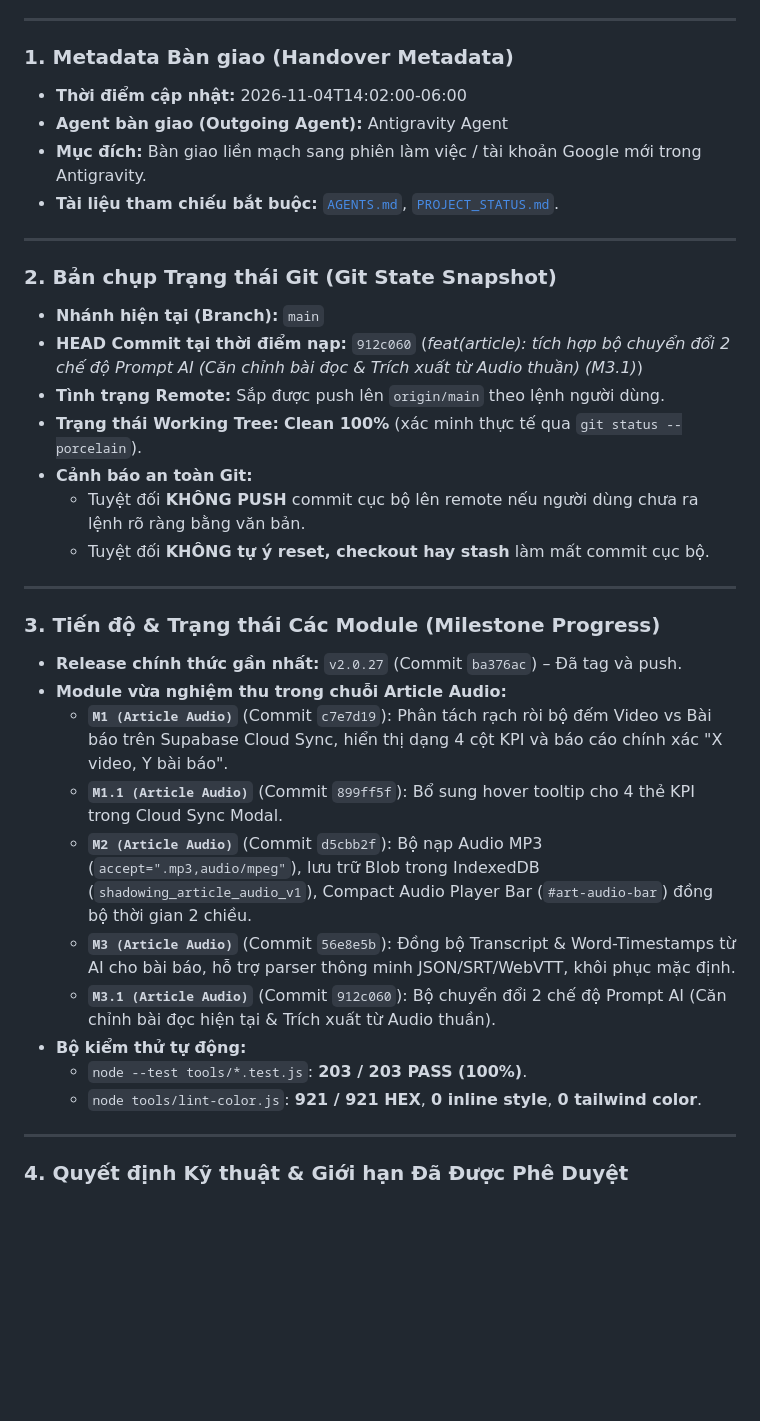
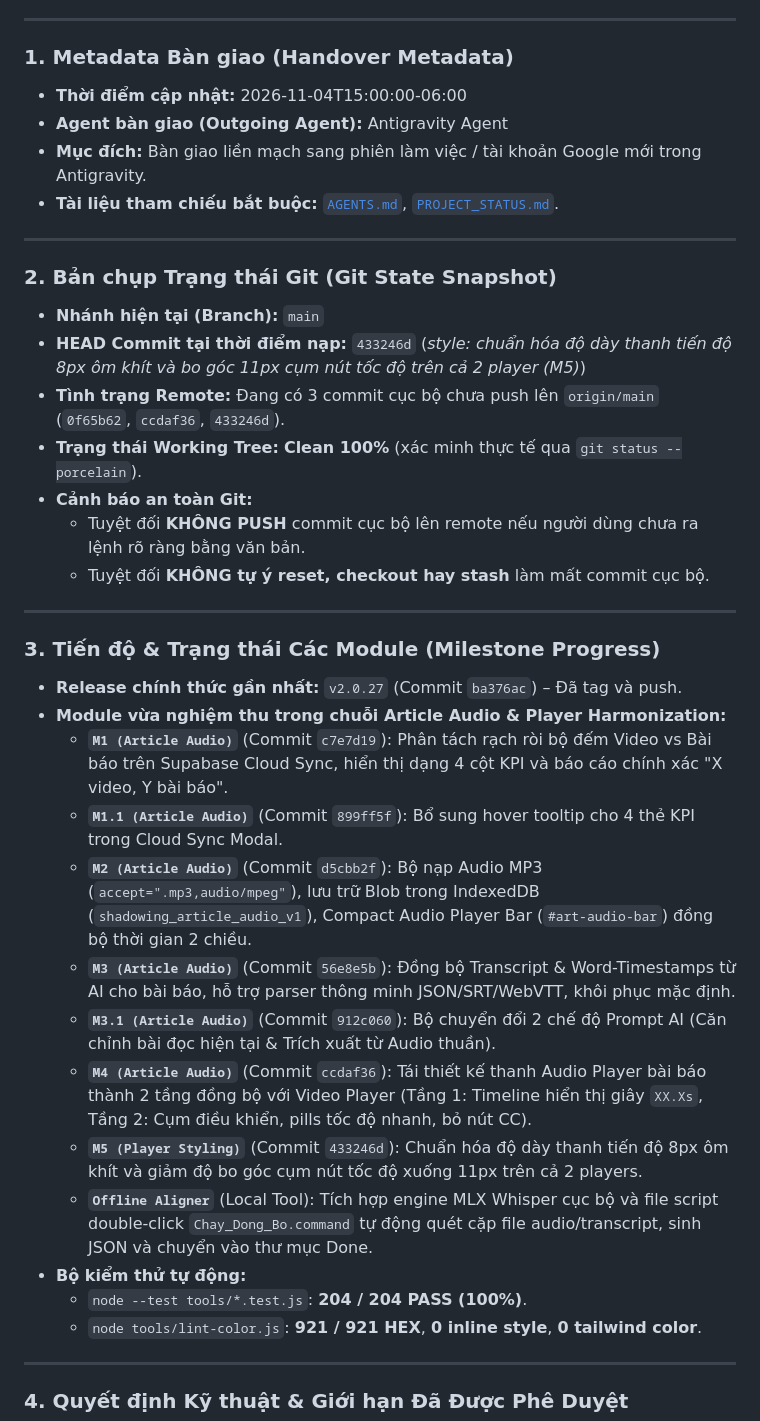
Before and after one commit to rubegit/french-shadowing-studio, a Markdown page: HANDOVER.md, the part around the change. GitHub-like rendering; blank space fills up the shorter version.

Commit message:
docs: cập nhật PROJECT_STATUS và HANDOVER sau khi nghiệm thu M4, M5 và Aligner

```diff
--- a/HANDOVER.md
+++ b/HANDOVER.md
@@ -8,7 +8,7 @@
 ---
 
 ### 1. Metadata Bàn giao (Handover Metadata)
-- **Thời điểm cập nhật:** 2026-11-04T14:02:00-06:00
+- **Thời điểm cập nhật:** 2026-11-04T15:00:00-06:00
 - **Agent bàn giao (Outgoing Agent):** Antigravity Agent
 - **Mục đích:** Bàn giao liền mạch sang phiên làm việc / tài khoản Google mới trong Antigravity.
 - **Tài liệu tham chiếu bắt buộc:** [`AGENTS.md`](./AGENTS.md), [`PROJECT_STATUS.md`](./PROJECT_STATUS.md).
@@ -17,8 +17,8 @@
 
 ### 2. Bản chụp Trạng thái Git (Git State Snapshot)
 - **Nhánh hiện tại (Branch):** `main`
-- **HEAD Commit tại thời điểm nạp:** `912c060` (*feat(article): tích hợp bộ chuyển đổi 2 chế độ Prompt AI (Căn chỉnh bài đọc & Trích xuất từ Audio thuần) (M3.1)*)
-- **Tình trạng Remote:** Sắp được push lên `origin/main` theo lệnh người dùng.
+- **HEAD Commit tại thời điểm nạp:** `433246d` (*style: chuẩn hóa độ dày thanh tiến độ 8px ôm khít và bo góc 11px cụm nút tốc độ trên cả 2 player (M5)*)
+- **Tình trạng Remote:** Đang có 3 commit cục bộ chưa push lên `origin/main` (`0f65b62`, `ccdaf36`, `433246d`).
 - **Trạng thái Working Tree:** **Clean 100%** (xác minh thực tế qua `git status --porcelain`).
 - **Cảnh báo an toàn Git:**
   - Tuyệt đối **KHÔNG PUSH** commit cục bộ lên remote nếu người dùng chưa ra lệnh rõ ràng bằng văn bản.
@@ -28,14 +28,17 @@
 
 ### 3. Tiến độ & Trạng thái Các Module (Milestone Progress)
 - **Release chính thức gần nhất:** `v2.0.27` (Commit `ba376ac`) – Đã tag và push.
-- **Module vừa nghiệm thu trong chuỗi Article Audio:**
+- **Module vừa nghiệm thu trong chuỗi Article Audio & Player Harmonization:**
   - **`M1 (Article Audio)`** (Commit `c7e7d19`): Phân tách rạch ròi bộ đếm Video vs Bài báo trên Supabase Cloud Sync, hiển thị dạng 4 cột KPI và báo cáo chính xác "X video, Y bài báo".
   - **`M1.1 (Article Audio)`** (Commit `899ff5f`): Bổ sung hover tooltip cho 4 thẻ KPI trong Cloud Sync Modal.
   - **`M2 (Article Audio)`** (Commit `d5cbb2f`): Bộ nạp Audio MP3 (`accept=".mp3,audio/mpeg"`), lưu trữ Blob trong IndexedDB (`shadowing_article_audio_v1`), Compact Audio Player Bar (`#art-audio-bar`) đồng bộ thời gian 2 chiều.
   - **`M3 (Article Audio)`** (Commit `56e8e5b`): Đồng bộ Transcript & Word-Timestamps từ AI cho bài báo, hỗ trợ parser thông minh JSON/SRT/WebVTT, khôi phục mặc định.
   - **`M3.1 (Article Audio)`** (Commit `912c060`): Bộ chuyển đổi 2 chế độ Prompt AI (Căn chỉnh bài đọc hiện tại & Trích xuất từ Audio thuần).
+  - **`M4 (Article Audio)`** (Commit `ccdaf36`): Tái thiết kế thanh Audio Player bài báo thành 2 tầng đồng bộ với Video Player (Tầng 1: Timeline hiển thị giây `XX.Xs`, Tầng 2: Cụm điều khiển, pills tốc độ nhanh, bỏ nút CC).
+  - **`M5 (Player Styling)`** (Commit `433246d`): Chuẩn hóa độ dày thanh tiến độ 8px ôm khít và giảm độ bo góc cụm nút tốc độ xuống 11px trên cả 2 players.
+  - **`Offline Aligner`** (Local Tool): Tích hợp engine MLX Whisper cục bộ và file script double-click `Chay_Dong_Bo.command` tự động quét cặp file audio/transcript, sinh JSON và chuyển vào thư mục Done.
 - **Bộ kiểm thử tự động:**
-  - `node --test tools/*.test.js`: **203 / 203 PASS (100%)**.
+  - `node --test tools/*.test.js`: **204 / 204 PASS (100%)**.
   - `node tools/lint-color.js`: **921 / 921 HEX**, **0 inline style**, **0 tailwind color**.
 
 ---
```
Also changed, not shown: PROJECT_STATUS.md (+6 -3 lines).
